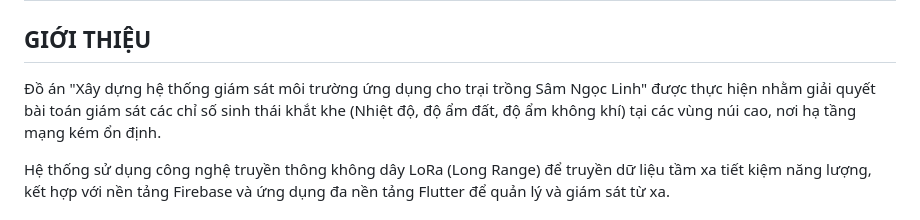
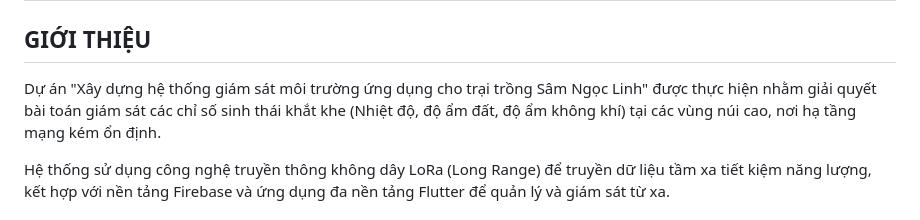
Before and after one commit to minhh24/GinsengGuard-IoT, a Markdown page: README.md, the part around the change. GitHub-like rendering.

```diff
--- a/README.md
+++ b/README.md
@@ -1,7 +1,7 @@
 # HỆ THỐNG GIÁM SÁT MÔI TRƯỜNG TRẠI TRỒNG SÂM NGỌC LINH (IOT & LORA)
 
 ## GIỚI THIỆU
-Đồ án "Xây dựng hệ thống giám sát môi trường ứng dụng cho trại trồng Sâm Ngọc Linh" được thực hiện nhằm giải quyết bài toán giám sát các chỉ số sinh thái khắt khe (Nhiệt độ, độ ẩm đất, độ ẩm không khí) tại các vùng núi cao, nơi hạ tầng mạng kém ổn định.
+Dự án "Xây dựng hệ thống giám sát môi trường ứng dụng cho trại trồng Sâm Ngọc Linh" được thực hiện nhằm giải quyết bài toán giám sát các chỉ số sinh thái khắt khe (Nhiệt độ, độ ẩm đất, độ ẩm không khí) tại các vùng núi cao, nơi hạ tầng mạng kém ổn định.
 
 Hệ thống sử dụng công nghệ truyền thông không dây LoRa (Long Range) để truyền dữ liệu tầm xa tiết kiệm năng lượng, kết hợp với nền tảng Firebase và ứng dụng đa nền tảng Flutter để quản lý và giám sát từ xa.
 
```
